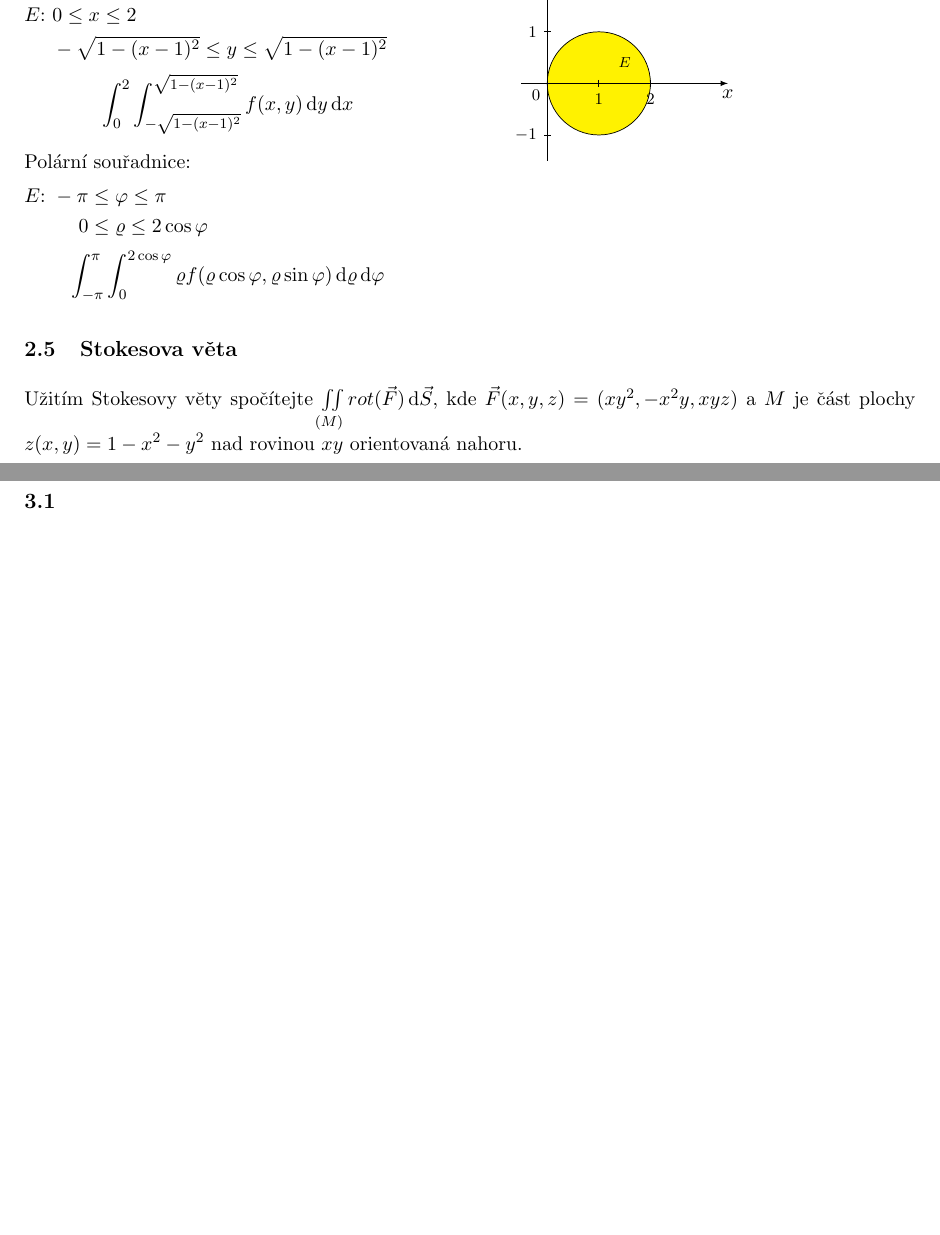
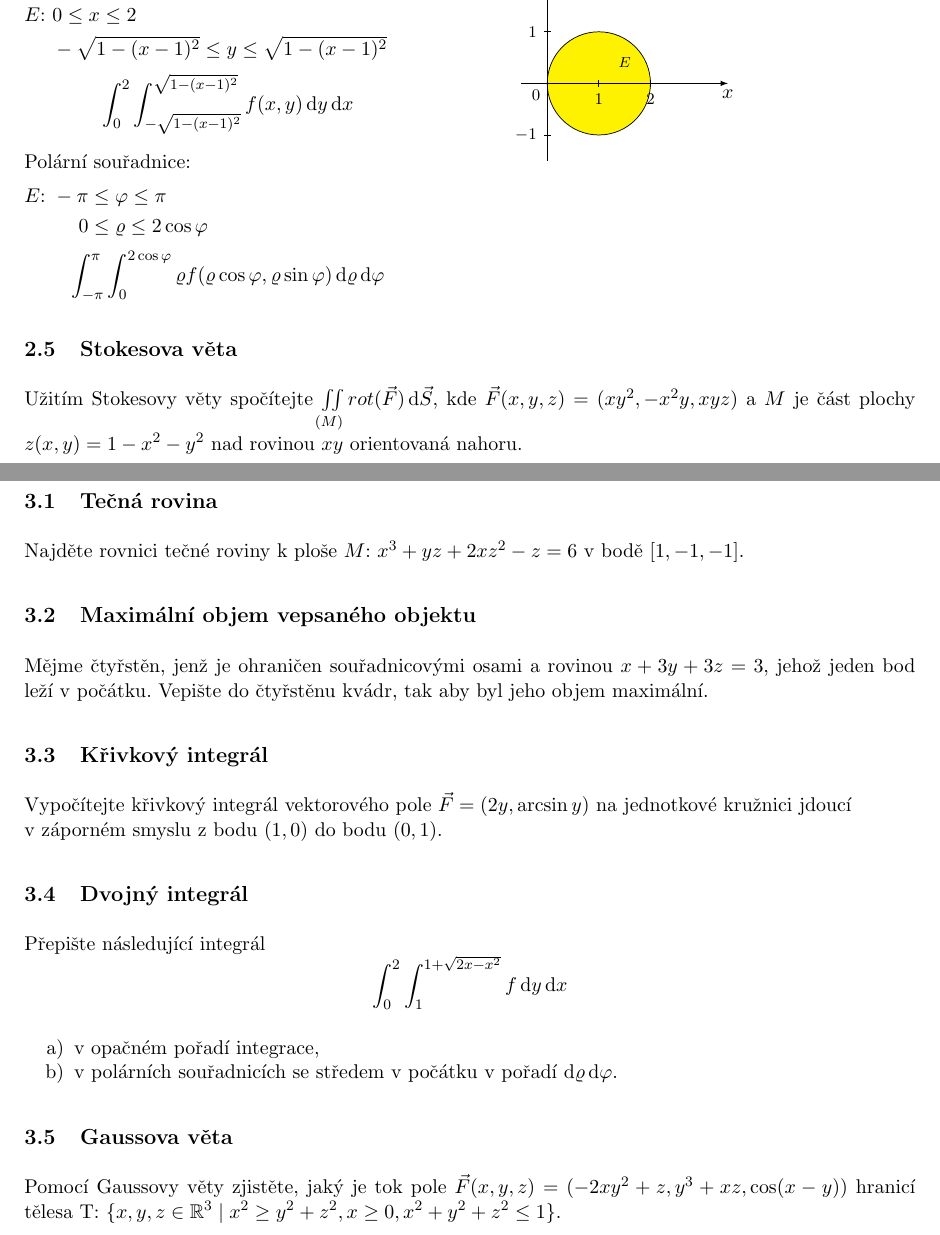
Before and after one commit to knedl1k/B0B01MA2, a LaTeX problem sheet (exams/hajek_24/main.tex, which reads exams/hajek_24/chapters/03.tex): two parts of pages 7 and 8 of 15, joined at a grey line, cut so that both start at the same text, the shorter picture padded with empty space. Compiled offline with pdfLaTeX.

Commit message:
add 3rd test

```diff
--- a/exams/hajek_24/chapters/03.tex
+++ b/exams/hajek_24/chapters/03.tex
@@ -1,10 +1,27 @@
 \section{Termín 13. ledna 2025}
 
-\subsection{}
+\subsection{Tečná rovina}
+Najděte rovnici tečné roviny k ploše $M$: $x^3 + yz + 2xz^2 - z = 6$ v bodě $[1, -1, -1]$.
 
+\subsection{Maximální objem vepsaného objektu}
+Mějme čtyřstěn, jenž je ohraničen souřadnicovými osami a rovinou $x+3y+3z=3$, jehož jeden bod leží v počátku. Vepište do
+čtyřstěnu kvádr, tak aby byl jeho objem maximální.
 
-\subsection{}
+\subsection{Křivkový integrál}
+Vypočítejte křivkový integrál vektorového pole $\vec{F}=(2y, \arcsin y)$ na jednotkové kružnici jdoucí \\v záporném smyslu
+z bodu $(1, 0)$ do bodu $(0,1)$.
 
+\subsection{Dvojný integrál}
+Přepište následující integrál
+\[
+\int_{0}^{2} \int_{1}^{1+\sqrt{2x-x^2}} f \dif y \dif x
+\]
+\begin{enumerate}[a), noitemsep]
+    \item v opačném pořadí integrace,
+    \item v polárních souřadnicích se středem v počátku v pořadí $\dif \varrho \dif \varphi$.
+\end{enumerate}
 
-\subsection{}
+\subsection{Gaussova věta}
+Pomocí Gaussovy věty zjistěte, jaký je tok pole $\vec{F}(x, y, z) = (-2xy^2 + z, y^3+xz, \cos(x-y))$ hranicí tělesa
+T: $\{x,y,z \in \mathbb{R}^3 \mid x^2 \geq y^2 + z^2, x \geq 0, x^2 + y^2 + z^2 \leq 1\}$.
 
```
Also changed, not shown: exams/hajek_24/chapters/02.tex (+0 -2 lines), exams/hajek_24/main.pdf, exams/hajek_24/chapters/03.tex (6 more changed lines).
